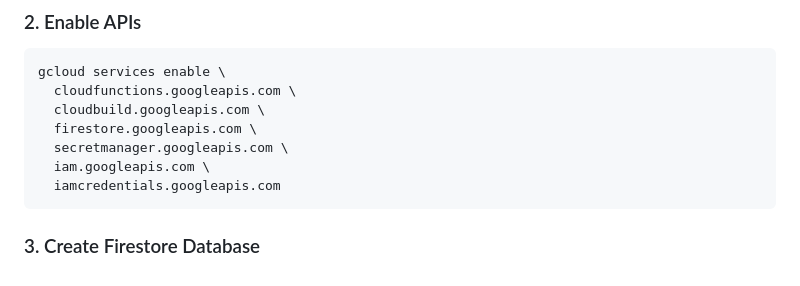
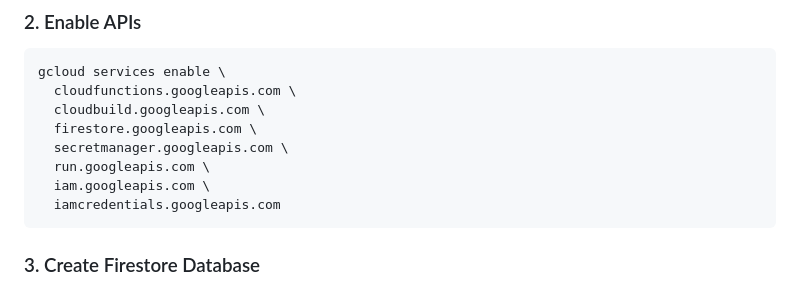
Before and after one commit to dpheitmeyer/hello-world-lti-gcp, a Markdown page: README.md, the part around the change. Drawn GitHub-style.

Commit message:
Add Cloud Run Admin API to required APIs in README
Cloud Functions Gen 2 requires run.googleapis.com to be enabled.

Co-Authored-By: Claude Opus 4.6 <noreply@anthropic.com>

````diff
--- a/README.md
+++ b/README.md
@@ -26,6 +26,7 @@ gcloud services enable \
   cloudbuild.googleapis.com \
   firestore.googleapis.com \
   secretmanager.googleapis.com \
+  run.googleapis.com \
   iam.googleapis.com \
   iamcredentials.googleapis.com
 ```
````
